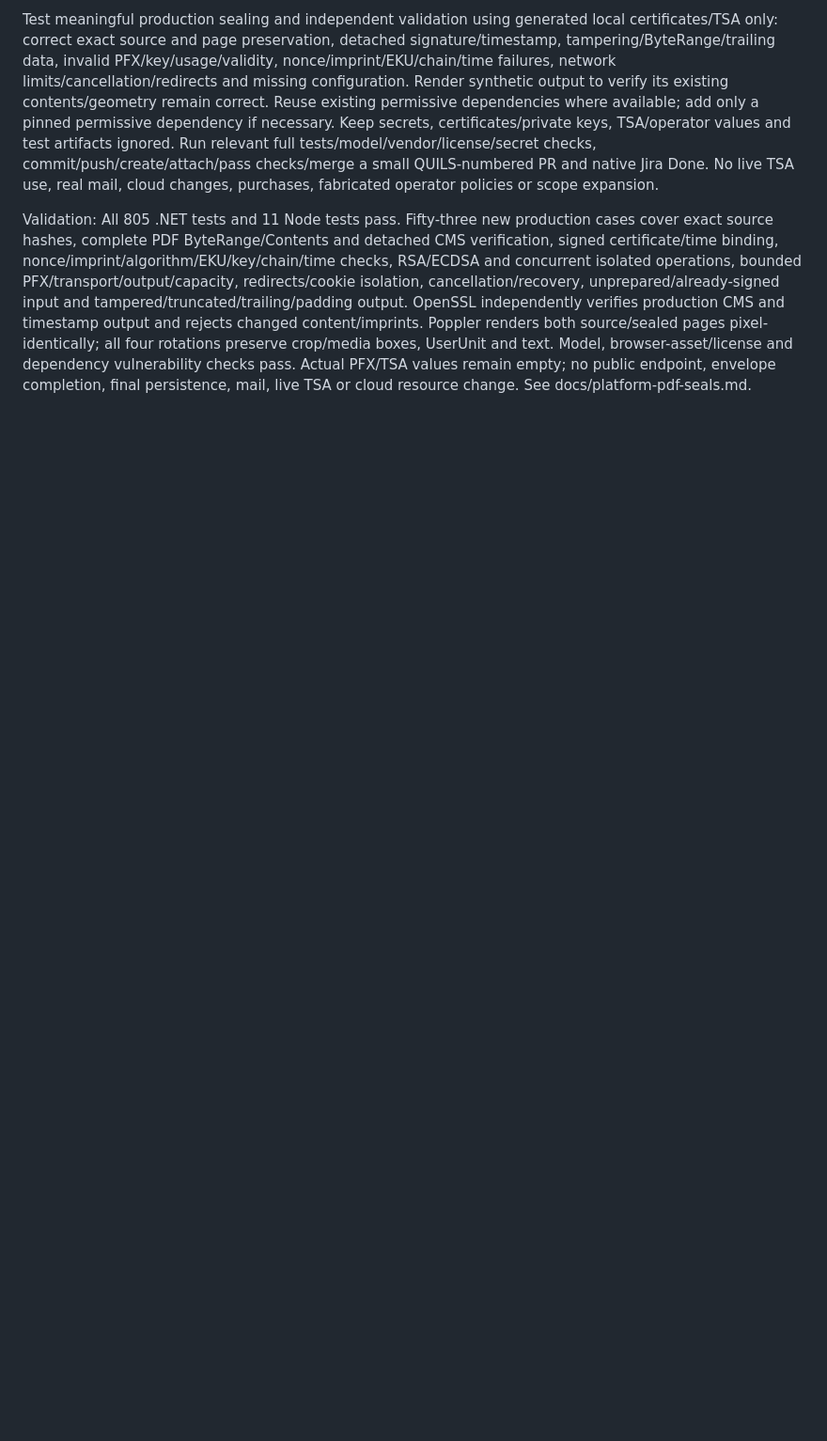
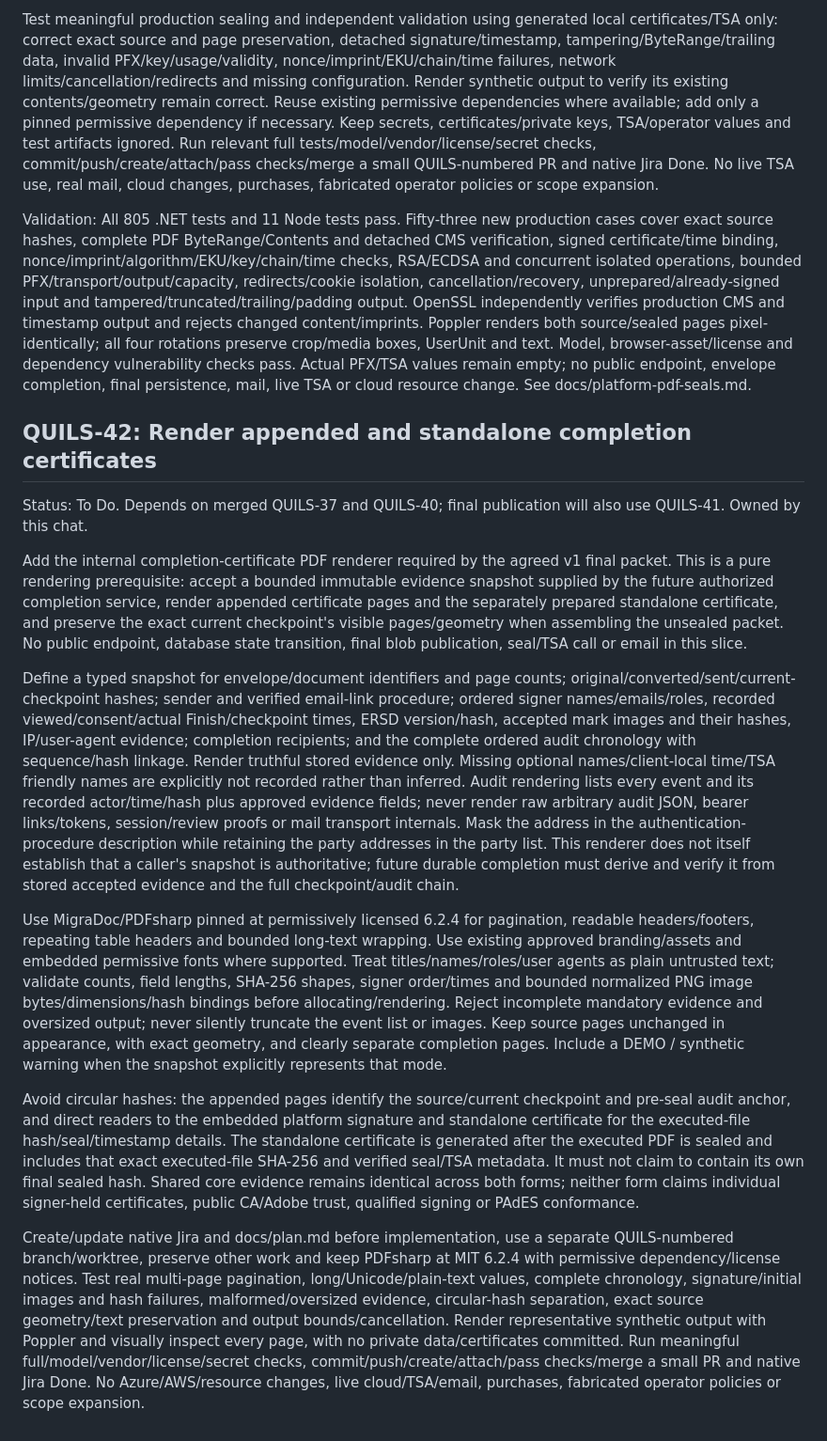
Before and after one commit to henrique-meyer/quillsign, a Markdown page: docs/plan.md, the part around the change. Shown at 94% size. Rendered like a GitHub page; blank space fills up the shorter version.

Commit message:
QUILS-42 plan completion certificate rendering

```diff
--- a/docs/plan.md
+++ b/docs/plan.md
@@ -500,3 +500,17 @@ Use a per-operation PDFsharp custom signer with bounded signature reservation so
 Test meaningful production sealing and independent validation using generated local certificates/TSA only: correct exact source and page preservation, detached signature/timestamp, tampering/ByteRange/trailing data, invalid PFX/key/usage/validity, nonce/imprint/EKU/chain/time failures, network limits/cancellation/redirects and missing configuration. Render synthetic output to verify its existing contents/geometry remain correct. Reuse existing permissive dependencies where available; add only a pinned permissive dependency if necessary. Keep secrets, certificates/private keys, TSA/operator values and test artifacts ignored. Run relevant full tests/model/vendor/license/secret checks, commit/push/create/attach/pass checks/merge a small QUILS-numbered PR and native Jira Done. No live TSA use, real mail, cloud changes, purchases, fabricated operator policies or scope expansion.
 
 Validation: All 805 .NET tests and 11 Node tests pass. Fifty-three new production cases cover exact source hashes, complete PDF ByteRange/Contents and detached CMS verification, signed certificate/time binding, nonce/imprint/algorithm/EKU/key/chain/time checks, RSA/ECDSA and concurrent isolated operations, bounded PFX/transport/output/capacity, redirects/cookie isolation, cancellation/recovery, unprepared/already-signed input and tampered/truncated/trailing/padding output. OpenSSL independently verifies production CMS and timestamp output and rejects changed content/imprints. Poppler renders both source/sealed pages pixel-identically; all four rotations preserve crop/media boxes, UserUnit and text. Model, browser-asset/license and dependency vulnerability checks pass. Actual PFX/TSA values remain empty; no public endpoint, envelope completion, final persistence, mail, live TSA or cloud resource change. See docs/platform-pdf-seals.md.
+
+## QUILS-42: Render appended and standalone completion certificates
+
+Status: To Do. Depends on merged QUILS-37 and QUILS-40; final publication will also use QUILS-41. Owned by this chat.
+
+Add the internal completion-certificate PDF renderer required by the agreed v1 final packet. This is a pure rendering prerequisite: accept a bounded immutable evidence snapshot supplied by the future authorized completion service, render appended certificate pages and the separately prepared standalone certificate, and preserve the exact current checkpoint's visible pages/geometry when assembling the unsealed packet. No public endpoint, database state transition, final blob publication, seal/TSA call or email in this slice.
+
+Define a typed snapshot for envelope/document identifiers and page counts; original/converted/sent/current-checkpoint hashes; sender and verified email-link procedure; ordered signer names/emails/roles, recorded viewed/consent/actual Finish/checkpoint times, ERSD version/hash, accepted mark images and their hashes, IP/user-agent evidence; completion recipients; and the complete ordered audit chronology with sequence/hash linkage. Render truthful stored evidence only. Missing optional names/client-local time/TSA friendly names are explicitly not recorded rather than inferred. Audit rendering lists every event and its recorded actor/time/hash plus approved evidence fields; never render raw arbitrary audit JSON, bearer links/tokens, session/review proofs or mail transport internals. Mask the address in the authentication-procedure description while retaining the party addresses in the party list. This renderer does not itself establish that a caller's snapshot is authoritative; future durable completion must derive and verify it from stored accepted evidence and the full checkpoint/audit chain.
+
+Use MigraDoc/PDFsharp pinned at permissively licensed 6.2.4 for pagination, readable headers/footers, repeating table headers and bounded long-text wrapping. Use existing approved branding/assets and embedded permissive fonts where supported. Treat titles/names/roles/user agents as plain untrusted text; validate counts, field lengths, SHA-256 shapes, signer order/times and bounded normalized PNG image bytes/dimensions/hash bindings before allocating/rendering. Reject incomplete mandatory evidence and oversized output; never silently truncate the event list or images. Keep source pages unchanged in appearance, with exact geometry, and clearly separate completion pages. Include a DEMO / synthetic warning when the snapshot explicitly represents that mode.
+
+Avoid circular hashes: the appended pages identify the source/current checkpoint and pre-seal audit anchor, and direct readers to the embedded platform signature and standalone certificate for the executed-file hash/seal/timestamp details. The standalone certificate is generated after the executed PDF is sealed and includes that exact executed-file SHA-256 and verified seal/TSA metadata. It must not claim to contain its own final sealed hash. Shared core evidence remains identical across both forms; neither form claims individual signer-held certificates, public CA/Adobe trust, qualified signing or PAdES conformance.
+
+Create/update native Jira and docs/plan.md before implementation, use a separate QUILS-numbered branch/worktree, preserve other work and keep PDFsharp at MIT 6.2.4 with permissive dependency/license notices. Test real multi-page pagination, long/Unicode/plain-text values, complete chronology, signature/initial images and hash failures, malformed/oversized evidence, circular-hash separation, exact source geometry/text preservation and output bounds/cancellation. Render representative synthetic output with Poppler and visually inspect every page, with no private data/certificates committed. Run meaningful full/model/vendor/license/secret checks, commit/push/create/attach/pass checks/merge a small PR and native Jira Done. No Azure/AWS/resource changes, live cloud/TSA/email, purchases, fabricated operator policies or scope expansion.
```
